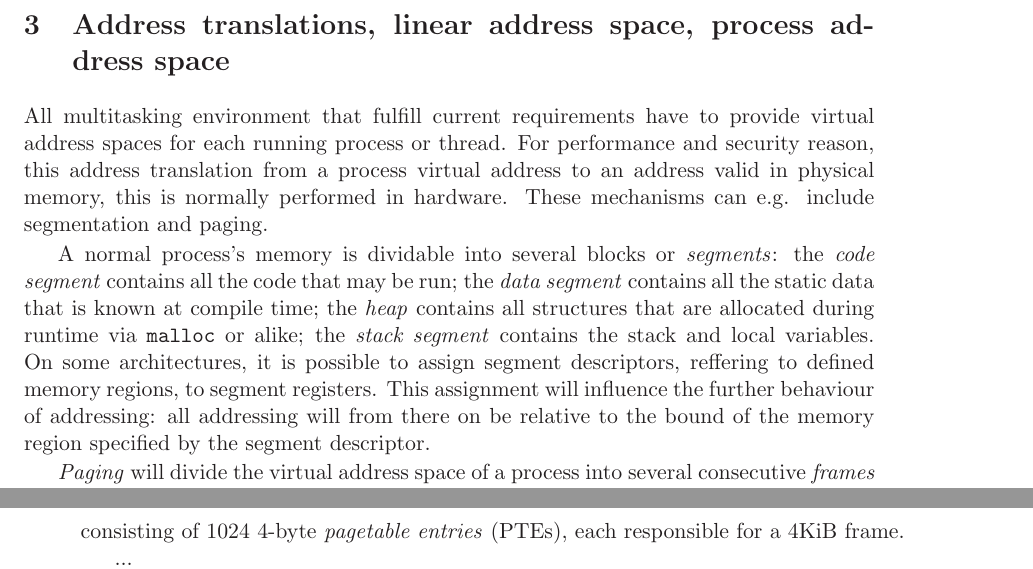
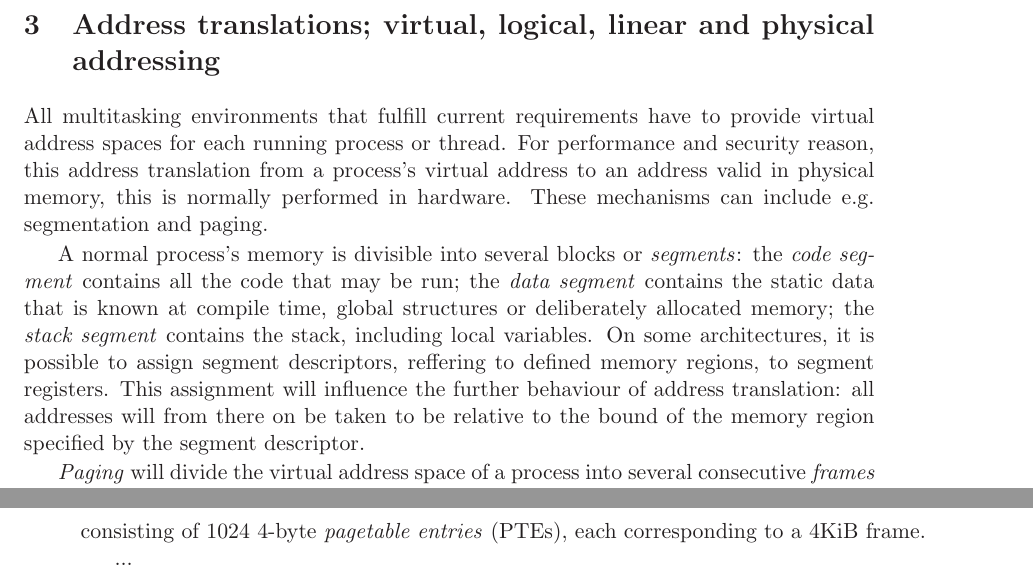
Before and after one commit to dpiegdon/SEAT1394, a LaTeX document (paper/paper.tex, which reads paper/addresstranslation.tex): two parts of pages 10 and 11 of 16, joined at a grey line, cut at the place of the change. Compiled offline with LaTeX, dvips and Ghostscript.

Commit message:
paper: address translation: cleanup
git-svn-id: file:///home/dpiegdon/repositories/subversion/SEAT1394/trunk@114 e86586aa-b51f-0410-b3e5-995dd3868ebd

```diff
--- a/paper/addresstranslation.tex
+++ b/paper/addresstranslation.tex
@@ -3,25 +3,24 @@
 % $Id$
 %
 
-\section{Address translations, linear address space, process address space}
+\section{Address translations; virtual, logical, linear and physical addressing}
 \label{address_translation}
 
-All multitasking environment that fulfill current requirements have to provide
+All multitasking environments that fulfill current requirements have to provide
 virtual address spaces for each running process or thread. For performance and
-security reason, this address translation from a process virtual address to an
+security reason, this address translation from a process's virtual address to an
 address valid in physical memory, this is normally performed in hardware.  These
-mechanisms can e.g. include segmentation and paging.
+mechanisms can include e.g. segmentation and paging.
 
-A normal process's memory is dividable into several blocks or \emph{segments}:
+A normal process's memory is divisible into several blocks or \emph{segments}:
 the \emph{code segment} contains all the code that may be run; the \emph{data
-segment} contains all the static data that is known at compile time; the
-\emph{heap} contains all structures that are allocated during runtime via
-\texttt{malloc} or alike; the \emph{stack segment} contains the stack and local
-variables. On some architectures, it is possible to assign segment descriptors,
-reffering to defined memory regions, to segment registers. This assignment will
-influence the further behaviour of addressing: all addressing will from there on
-be relative to the bound of the memory region specified by the segment
-descriptor.
+segment} contains the static data that is known at compile time, global
+structures or deliberately allocated memory; the \emph{stack segment} contains
+the stack, including local variables.  On some architectures, it is possible to
+assign segment descriptors, reffering to defined memory regions, to segment
+registers.  This assignment will influence the further behaviour of address
+translation: all addresses will from there on be taken to be relative to the
+bound of the memory region specified by the segment descriptor.
 
 \emph{Paging} will divide the virtual address space of a process into several
 consecutive \emph{frames} of a specified page-size (typically 4096 bytes).
@@ -65,7 +65,7 @@ Bytes long. Each of these \emph{pagedirectory entries} (PDEs), if present (its
 \texttt{PRESENT}-flag is set), can either refer to a 4MiB physical page or a
 pagetable dividing this virtual 4MiB frame further into 4KiB frames. A
 \emph{pagetable} is consisting of 1024 4-byte \emph{pagetable entries} (PTEs),
-each responsible for a 4KiB frame.
+each corresponding to a 4KiB frame.
 
 ...
 
```
Also changed, not shown: paper/paper.bib (+4 -3 lines), paper/Makefile, paper/addresstranslation.tex (17 more changed lines).
